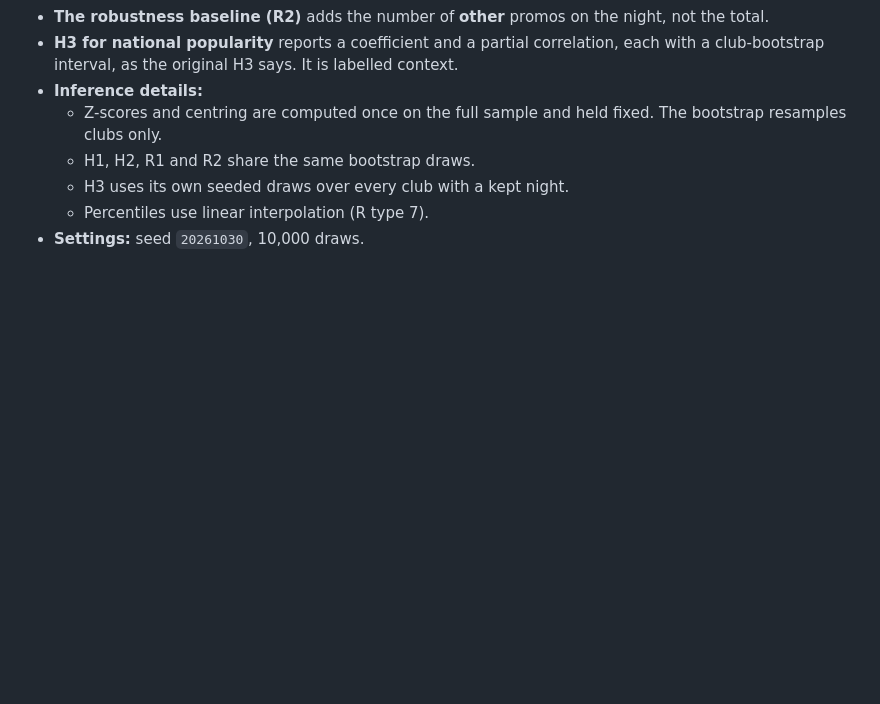
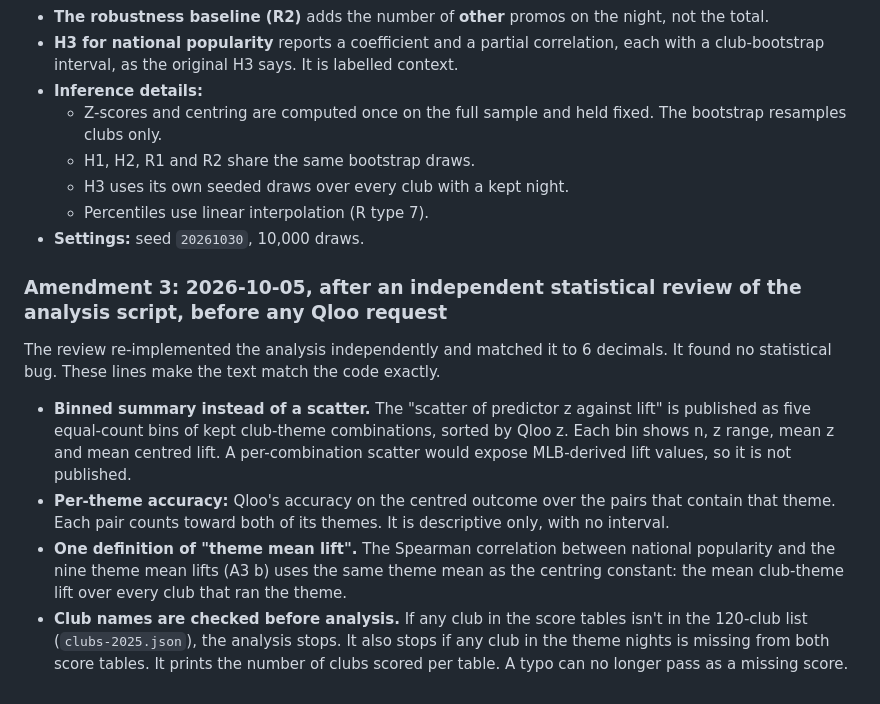
Before and after one commit to ramenprotokol/homestand, a Markdown page: study/PREREGISTRATION.md, the part around the change. Drawn GitHub-style; blank space fills up the shorter version.

Commit message:
study: Amendment 3 (text matches code; club-name check) before any Qloo request
Co-Authored-By: Claude Opus 5.5 <noreply@anthropic.com>

```diff
--- a/study/PREREGISTRATION.md
+++ b/study/PREREGISTRATION.md
@@ -205,3 +205,12 @@ The theme labels used are "country music" and "pro wrestling" for those two them
   - H3 uses its own seeded draws over every club with a kept night.
   - Percentiles use linear interpolation (R type 7).
 - **Settings:** seed `20261030`, 10,000 draws.
+
+### Amendment 3: 2026-10-05, after an independent statistical review of the analysis script, before any Qloo request
+
+The review re-implemented the analysis independently and matched it to 6 decimals. It found no statistical bug. These lines make the text match the code exactly.
+
+- **Binned summary instead of a scatter.** The "scatter of predictor z against lift" is published as five equal-count bins of kept club-theme combinations, sorted by Qloo z. Each bin shows n, z range, mean z and mean centred lift. A per-combination scatter would expose MLB-derived lift values, so it is not published.
+- **Per-theme accuracy:** Qloo's accuracy on the centred outcome over the pairs that contain that theme. Each pair counts toward both of its themes. It is descriptive only, with no interval.
+- **One definition of "theme mean lift".** The Spearman correlation between national popularity and the nine theme mean lifts (A3 b) uses the same theme mean as the centring constant: the mean club-theme lift over every club that ran the theme.
+- **Club names are checked before analysis.** If any club in the score tables isn't in the 120-club list (`clubs-2025.json`), the analysis stops. It also stops if any club in the theme nights is missing from both score tables. It prints the number of clubs scored per table. A typo can no longer pass as a missing score.
```
